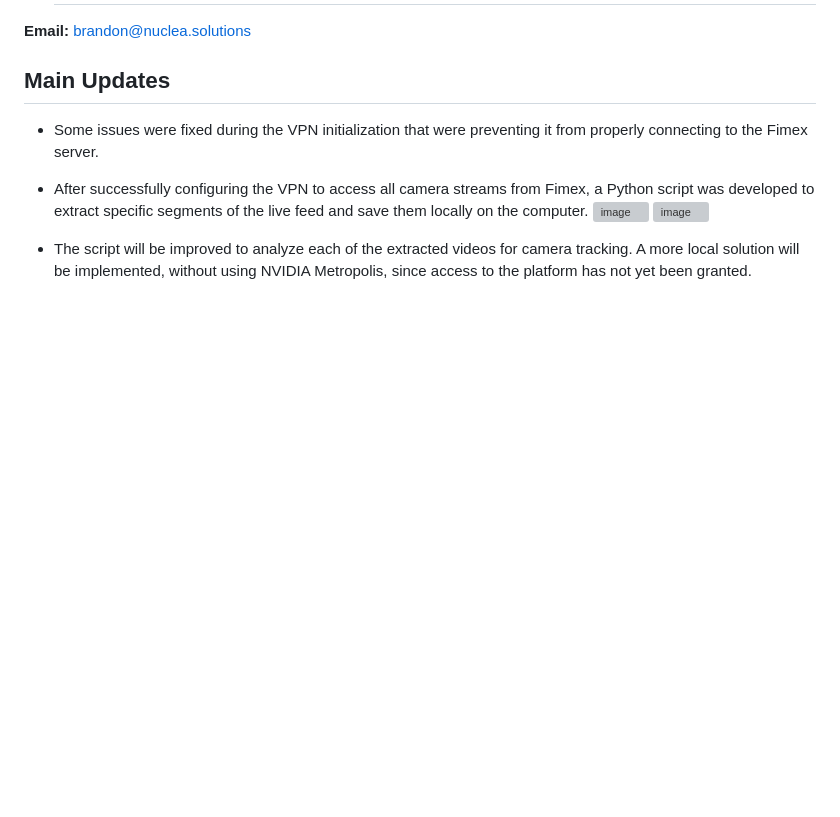
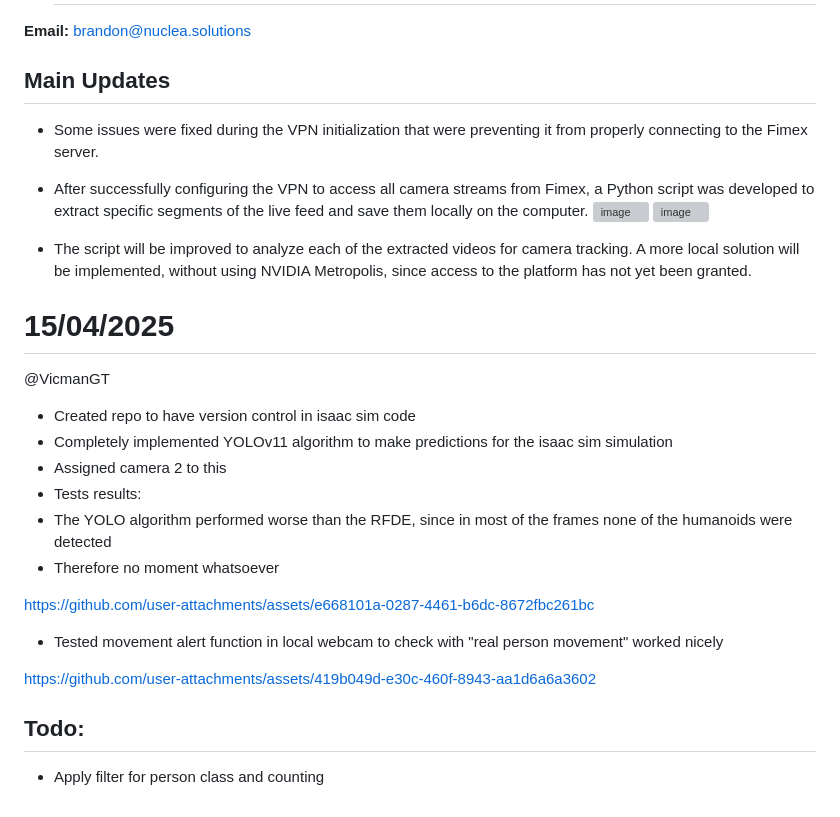
Before and after one commit to covenant-org/luminary, a Markdown page: isaac_sim_lab/reports.md, the part around the change. Drawn GitHub-style; blank space fills up the shorter version; grey boxes are pictures that could not be loaded.

```diff
--- a/isaac_sim_lab/reports.md
+++ b/isaac_sim_lab/reports.md
@@ -369,3 +369,22 @@ https://github.com/user-attachments/assets/be6eac17-51a7-4254-bc91-5e1aee0add30
   ![image](https://github.com/user-attachments/assets/a07dd569-bb52-4832-a51d-3b16e876fb69)
 
 - The script will be improved to analyze each of the extracted videos for camera tracking. A more local solution will be implemented, without using NVIDIA Metropolis, since access to the platform has not yet been granted.
+
+# 15/04/2025
+@VicmanGT
+- Created repo to have version control in isaac sim code
+- Completely implemented YOLOv11 algorithm to make predictions for the isaac sim simulation
+- Assigned camera 2 to this
+- Tests results:
+- The YOLO algorithm performed worse than the RFDE, since in most of the frames none of the humanoids were detected
+- Therefore no moment whatsoever
+
+https://github.com/user-attachments/assets/e668101a-0287-4461-b6dc-8672fbc261bc
+
+- Tested movement alert function in local webcam to check with "real person movement" worked nicely
+
+https://github.com/user-attachments/assets/419b049d-e30c-460f-8943-aa1d6a6a3602
+
+
+## Todo:
+- Apply filter for person class and counting
```
